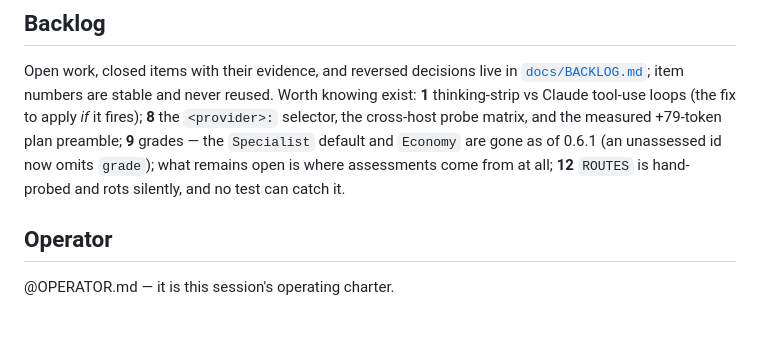
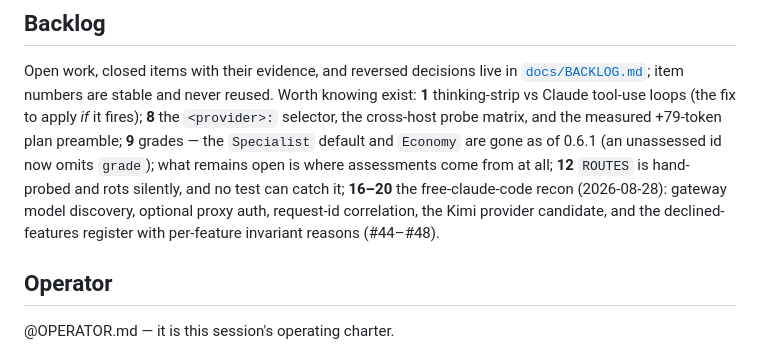
Before and after one commit to betmoar/cc-proxy-plugin, a Markdown page: CLAUDE.md, the part around the change. Rendered like a GitHub page; blank space fills up the shorter version.

```diff
--- a/CLAUDE.md
+++ b/CLAUDE.md
@@ -254,7 +254,10 @@ apply *if* it fires); **8** the `<provider>:` selector, the cross-host probe
 matrix, and the measured +79-token plan preamble; **9** grades — the
 `Specialist` default and `Economy` are gone as of 0.6.1 (an unassessed id now
 omits `grade`); what remains open is where assessments come from at all;
-**12** `ROUTES` is hand-probed and rots silently, and no test can catch it.
+**12** `ROUTES` is hand-probed and rots silently, and no test can catch it;
+**16–20** the free-claude-code recon (2026-08-28): gateway model discovery,
+optional proxy auth, request-id correlation, the Kimi provider candidate, and
+the declined-features register with per-feature invariant reasons (#44–#48).
 
 ## Operator
 
```
Also changed, not shown: docs/BACKLOG.md (+61 -0 lines).
